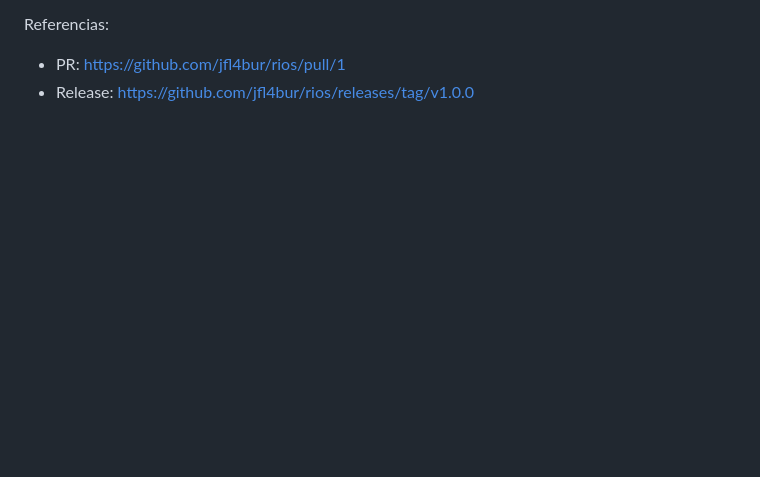
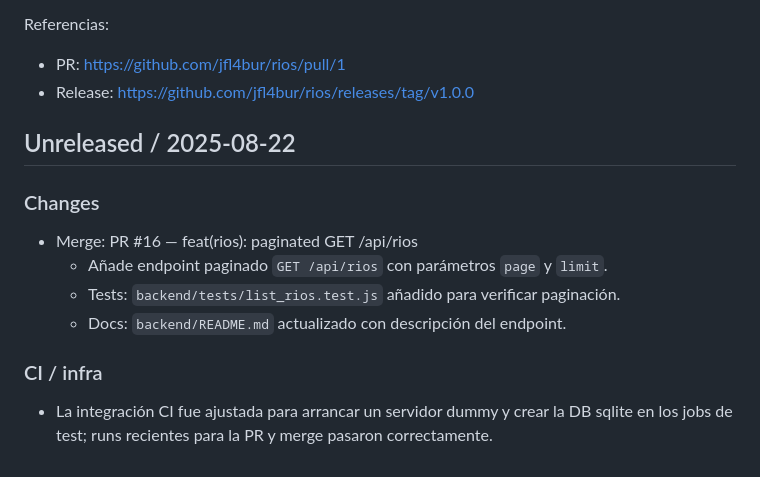
Before and after one commit to jfl4bur/rios, a Markdown page: CHANGELOG.md, the part around the change. GitHub-like rendering; blank space fills up the shorter version.

Commit message:
chore(release): add changelog entry for paginated GET /api/rios (PR #16)

```diff
--- a/CHANGELOG.md
+++ b/CHANGELOG.md
@@ -87,3 +87,17 @@ backend/uploads/thumb-1755468758173-461d0f6f-868a-4cca-abf0-57737694f877.jpg
 Referencias:
 - PR: https://github.com/jfl4bur/rios/pull/1
 - Release: https://github.com/jfl4bur/rios/releases/tag/v1.0.0
+
+
+## Unreleased / 2025-08-22
+
+### Changes
+
+- Merge: PR #16 — feat(rios): paginated GET /api/rios
+	- Añade endpoint paginado `GET /api/rios` con parámetros `page` y `limit`.
+	- Tests: `backend/tests/list_rios.test.js` añadido para verificar paginación.
+	- Docs: `backend/README.md` actualizado con descripción del endpoint.
+
+### CI / infra
+
+- La integración CI fue ajustada para arrancar un servidor dummy y crear la DB sqlite en los jobs de test; runs recientes para la PR y merge pasaron correctamente.
```
